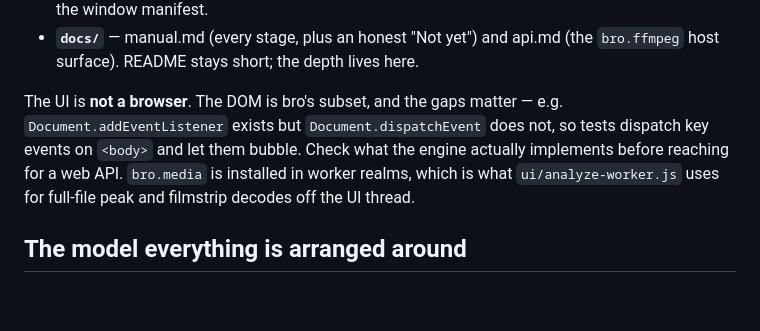
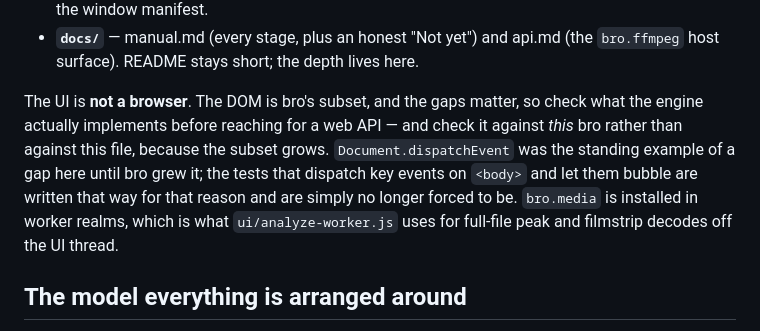
Before and after one commit to wlejon/ffmpeg-bro, a Markdown page: CLAUDE.md, the part around the change. Drawn GitHub-style; blank space fills up the shorter version.

Commit message:
The DOM-subset warning stops naming a gap bro has closed
CLAUDE.md gave `Document.dispatchEvent` as the example of what bro's DOM
does not have, and explained the tests' habit of dispatching key events
on <body> as a consequence of it. bro grew the method — `document
.dispatchEvent` is a function in this build — so the example was teaching
a workaround for a constraint that had gone.

The point it was making is still the right one and is kept: the DOM here
is a subset and the gaps matter. What changes is where to check. A list
of missing APIs written into an instructions file goes stale silently and
in the direction that costs most — talking somebody out of an API that
works. So the instruction is now to check the engine, and the example is
told as the history it is.

The tests are left alone. Dispatching on <body> and letting the event
bubble is a fine way to test a key handler; it is simply no longer the
only way, and nothing is served by rewriting eleven suites to prove it.

Co-Authored-By: Claude Opus 5 (1M context) <noreply@anthropic.com>

```diff
--- a/CLAUDE.md
+++ b/CLAUDE.md
@@ -65,10 +65,12 @@ Three layers:
 - **`docs/`** — manual.md (every stage, plus an honest "Not yet") and api.md
   (the `bro.ffmpeg` host surface). README stays short; the depth lives here.
 
-The UI is **not a browser**. The DOM is bro's subset, and the gaps matter —
-e.g. `Document.addEventListener` exists but `Document.dispatchEvent` does not,
-so tests dispatch key events on `<body>` and let them bubble. Check what the
-engine actually implements before reaching for a web API.
+The UI is **not a browser**. The DOM is bro's subset, and the gaps matter, so
+check what the engine actually implements before reaching for a web API — and
+check it against *this* bro rather than against this file, because the subset
+grows. `Document.dispatchEvent` was the standing example of a gap here until
+bro grew it; the tests that dispatch key events on `<body>` and let them bubble
+are written that way for that reason and are simply no longer forced to be.
 `bro.media` is installed in worker realms, which is what `ui/analyze-worker.js`
 uses for full-file peak and filmstrip decodes off the UI thread.
 
```
